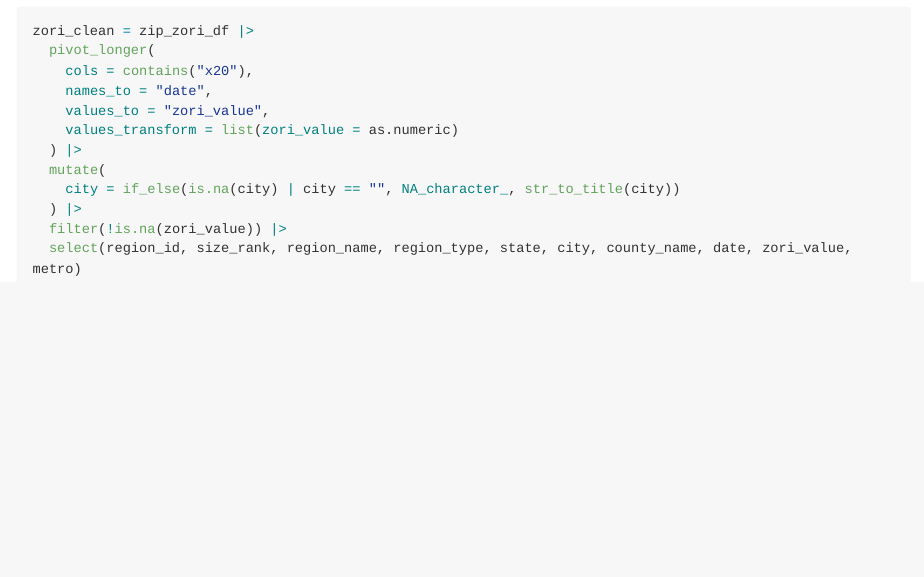
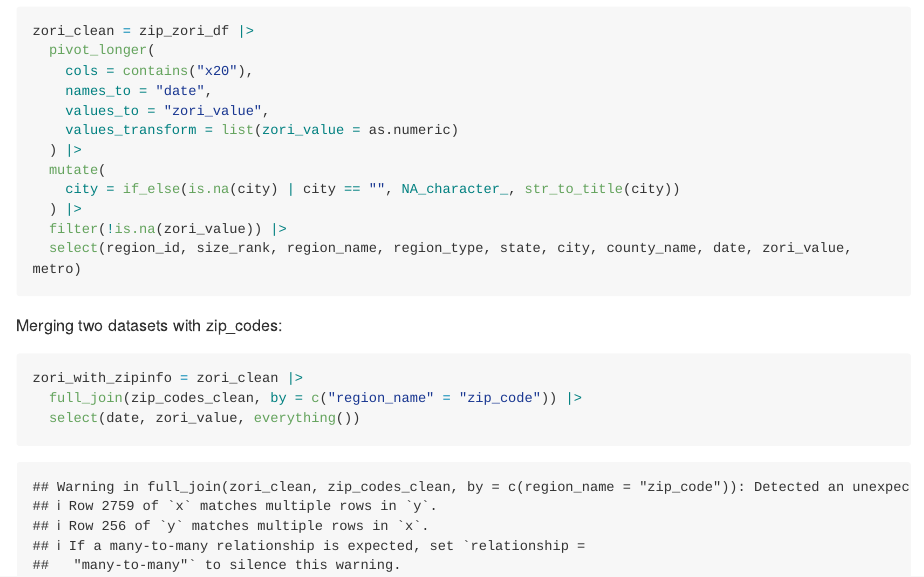
Before and after one commit to yishiw7609/p8105_hw2_yw4665, an R Markdown document (p8105_hw2_yw4665.rmd): the page in a window 1100 px wide, from 5140 px down. The pictures show the output file p8105_hw2_yw4665.md that the author committed with the source, drawn offline in the style of GitHub; long lines of code are wrapped.

Commit message:
finished merging two datasets

````diff
--- a/p8105_hw2_yw4665.rmd
+++ b/p8105_hw2_yw4665.rmd
@@ -156,5 +156,12 @@ zori_clean = zip_zori_df |>
   ) |>
   filter(!is.na(zori_value)) |>
   select(region_id, size_rank, region_name, region_type, state, city, county_name, date, zori_value, metro)
+```
 
+
+Merging two datasets with zip_codes:
+```{r}
+zori_with_zipinfo = zori_clean |>
+  full_join(zip_codes_clean, by = c("region_name" = "zip_code")) |>
+  select(date, zori_value, everything())
 ```
````
Also changed, not shown: p8105_hw2_yw4665.md.
